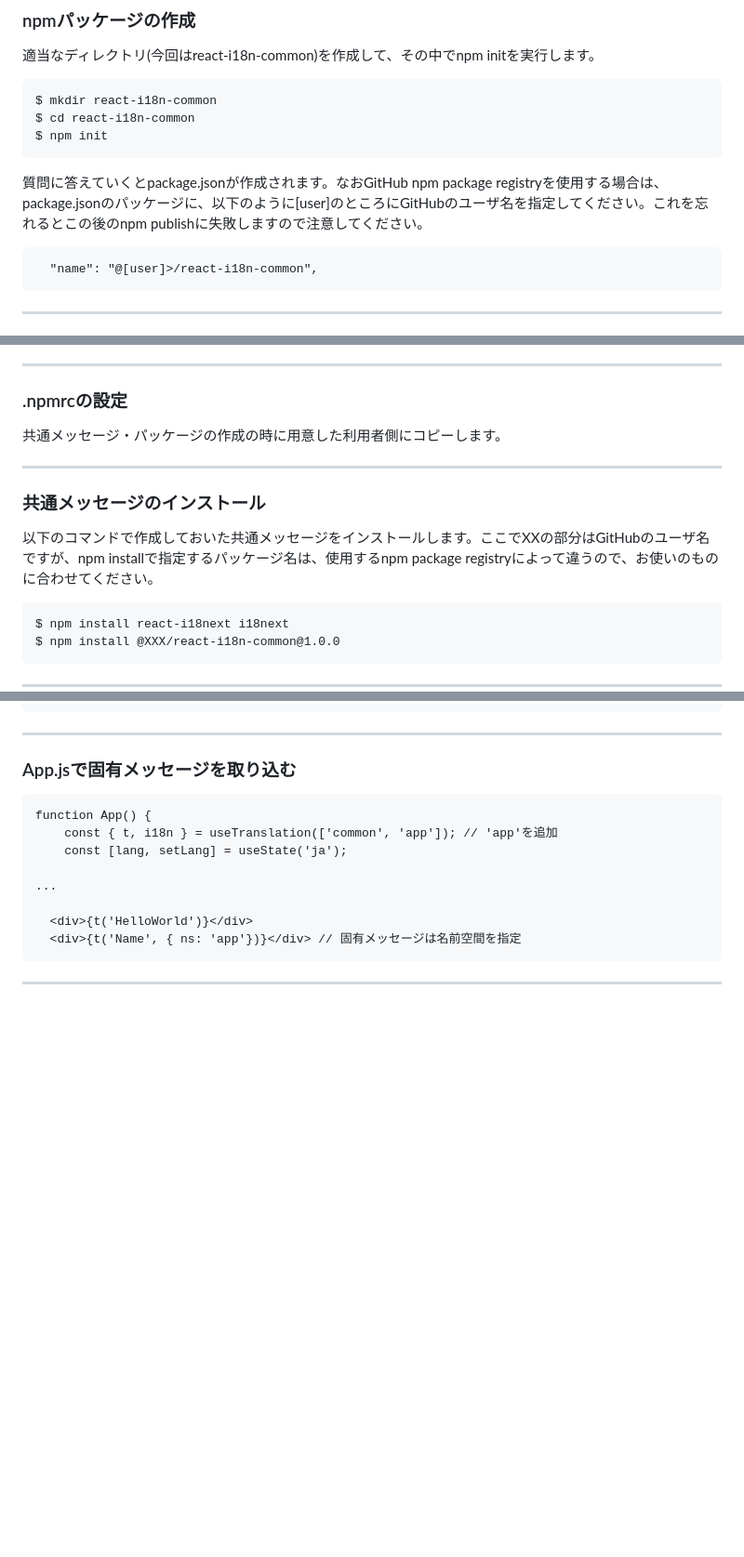
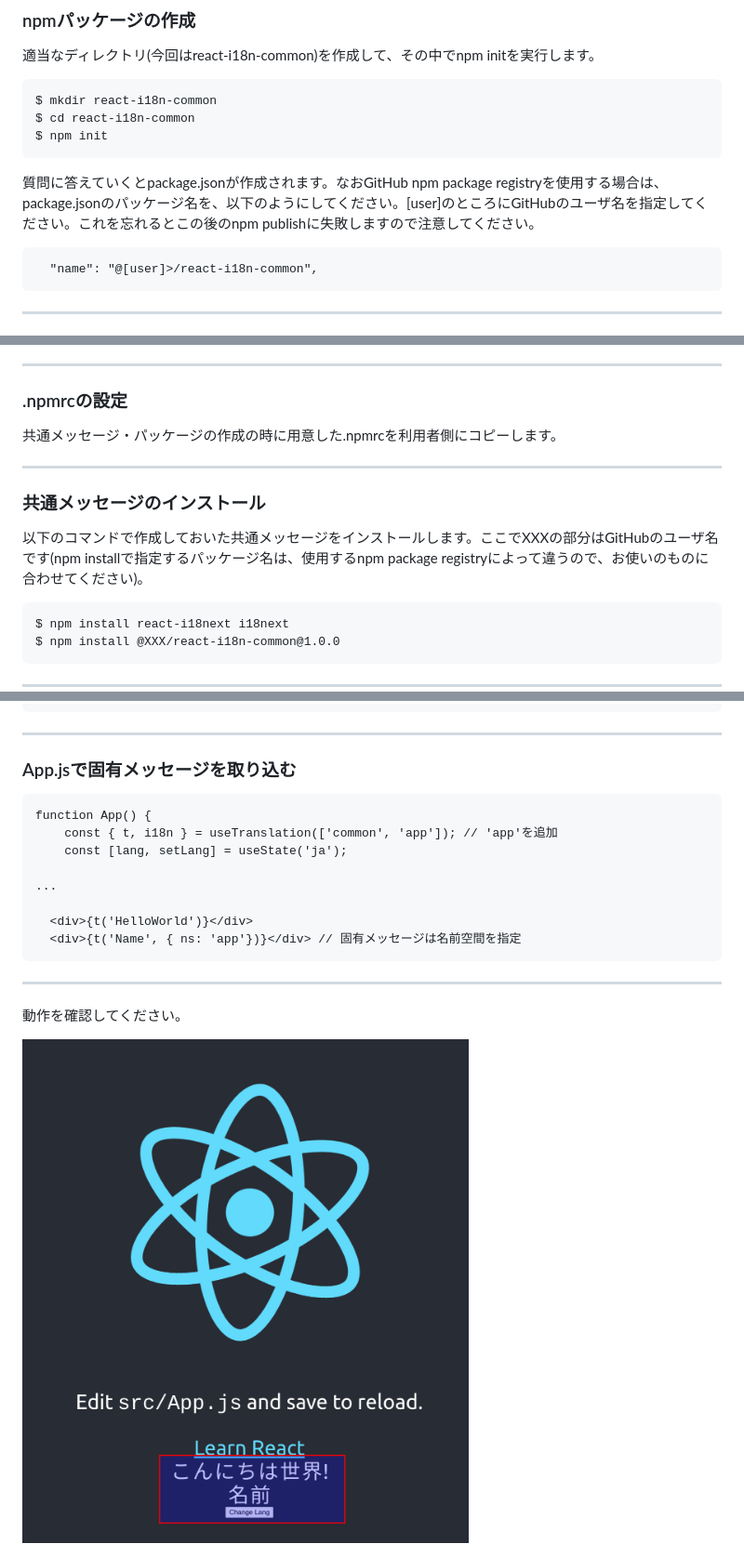
Before and after one commit to ruimo/react-i18n-sample, a Markdown page: document.md, 3 parts joined by grey strips. Shown: that part at 93% size. Rendered like a GitHub page; pictures changed too: figures/run.png (added); blank space fills up the shorter version.

Commit message:
Add fig.

```diff
--- a/document.md
+++ b/document.md
@@ -41,7 +43,7 @@ npmのインストールについては解説を省略します。
     $ cd react-i18n-common
     $ npm init
 
-質問に答えていくとpackage.jsonが作成されます。なおGitHub npm package registryを使用する場合は、package.jsonのパッケージに、以下のように[user]のところにGitHubのユーザ名を指定してください。これを忘れるとこの後のnpm publishに失敗しますので注意してください。
+質問に答えていくとpackage.jsonが作成されます。なおGitHub npm package registryを使用する場合は、package.jsonのパッケージ名を、以下のようにしてください。[user]のところにGitHubのユーザ名を指定してください。これを忘れるとこの後のnpm publishに失敗しますので注意してください。
 
       "name": "@[user]>/react-i18n-common",
 
@@ -114,13 +116,13 @@ publishが成功すると、GitHubのPackagesの中に表示されるように
 
 ### .npmrcの設定
 
-共通メッセージ・パッケージの作成の時に用意した利用者側にコピーします。
+共通メッセージ・パッケージの作成の時に用意した.npmrcを利用者側にコピーします。
 
 ---
 
 ### 共通メッセージのインストール
 
-以下のコマンドで作成しておいた共通メッセージをインストールします。ここでXXの部分はGitHubのユーザ名ですが、npm installで指定するパッケージ名は、使用するnpm package registryによって違うので、お使いのものに合わせてください。
+以下のコマンドで作成しておいた共通メッセージをインストールします。ここでXXXの部分はGitHubのユーザ名です(npm installで指定するパッケージ名は、使用するnpm package registryによって違うので、お使いのものに合わせてください)。
 
     $ npm install react-i18next i18next
     $ npm install @XXX/react-i18n-common@1.0.0
@@ -260,3 +266,7 @@ i18n.jsと同じ場所に、固有メッセージを定義したen.jsonとja.jso
       <div>{t('HelloWorld')}</div>
       <div>{t('Name', { ns: 'app'})}</div> // 固有メッセージは名前空間を指定
 ---
+
+動作を確認してください。
+
+<img src='figures/run.png' width=480>
```
Also changed, not shown: other parts of document.md (+11 -5 lines).
